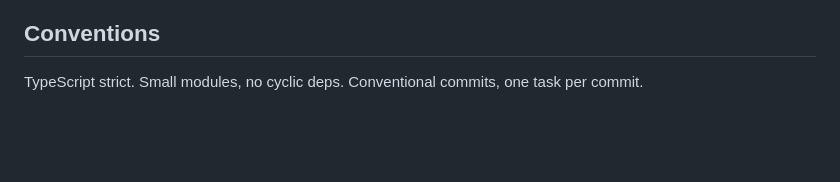
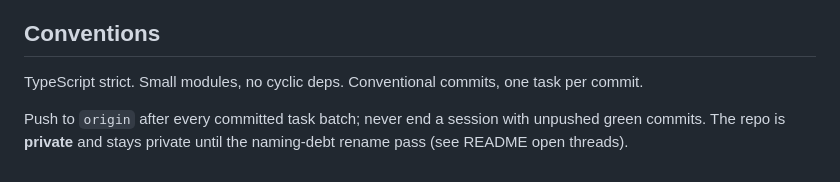
Before and after one commit to Mathiano/Project-Argent, a Markdown page: CLAUDE.md, the part around the change. Drawn GitHub-style; blank space fills up the shorter version.

Commit message:
docs(claude.md): push-after-batch convention + private-repo note
Add to Conventions: push to origin after every committed task batch,
never end a session with unpushed green commits. The repo stays private
until the naming-debt rename pass (leader/town names) lands.

Co-Authored-By: Claude Opus 4.7 (1M context) <noreply@anthropic.com>

```diff
--- a/CLAUDE.md
+++ b/CLAUDE.md
@@ -54,3 +54,5 @@ Every battle is a puzzle. Preparation is gameplay (prep phase before every boss)
 ## Conventions
 
 TypeScript strict. Small modules, no cyclic deps. Conventional commits, one task per commit.
+
+Push to `origin` after every committed task batch; never end a session with unpushed green commits. The repo is **private** and stays private until the naming-debt rename pass (see README open threads).
```
